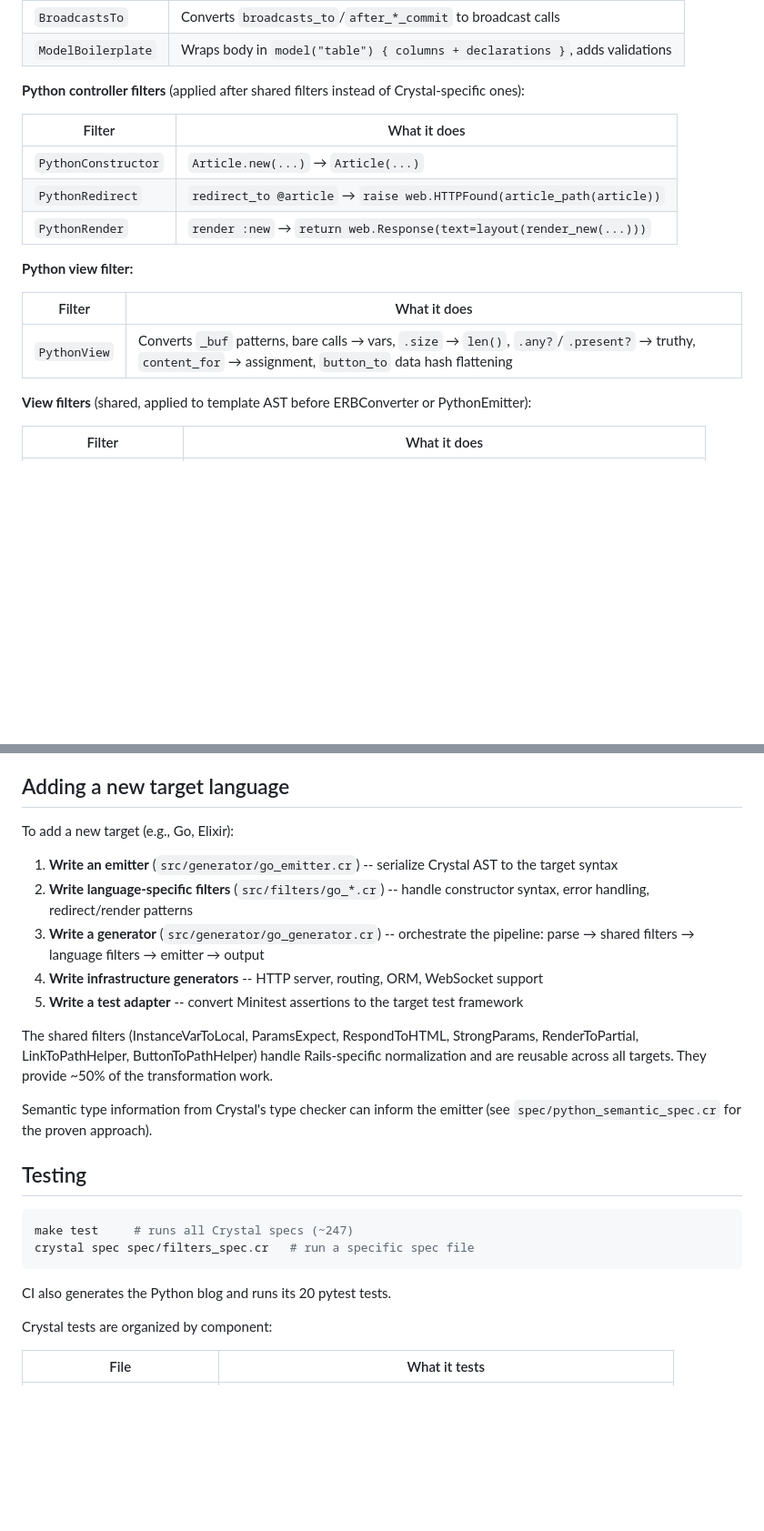
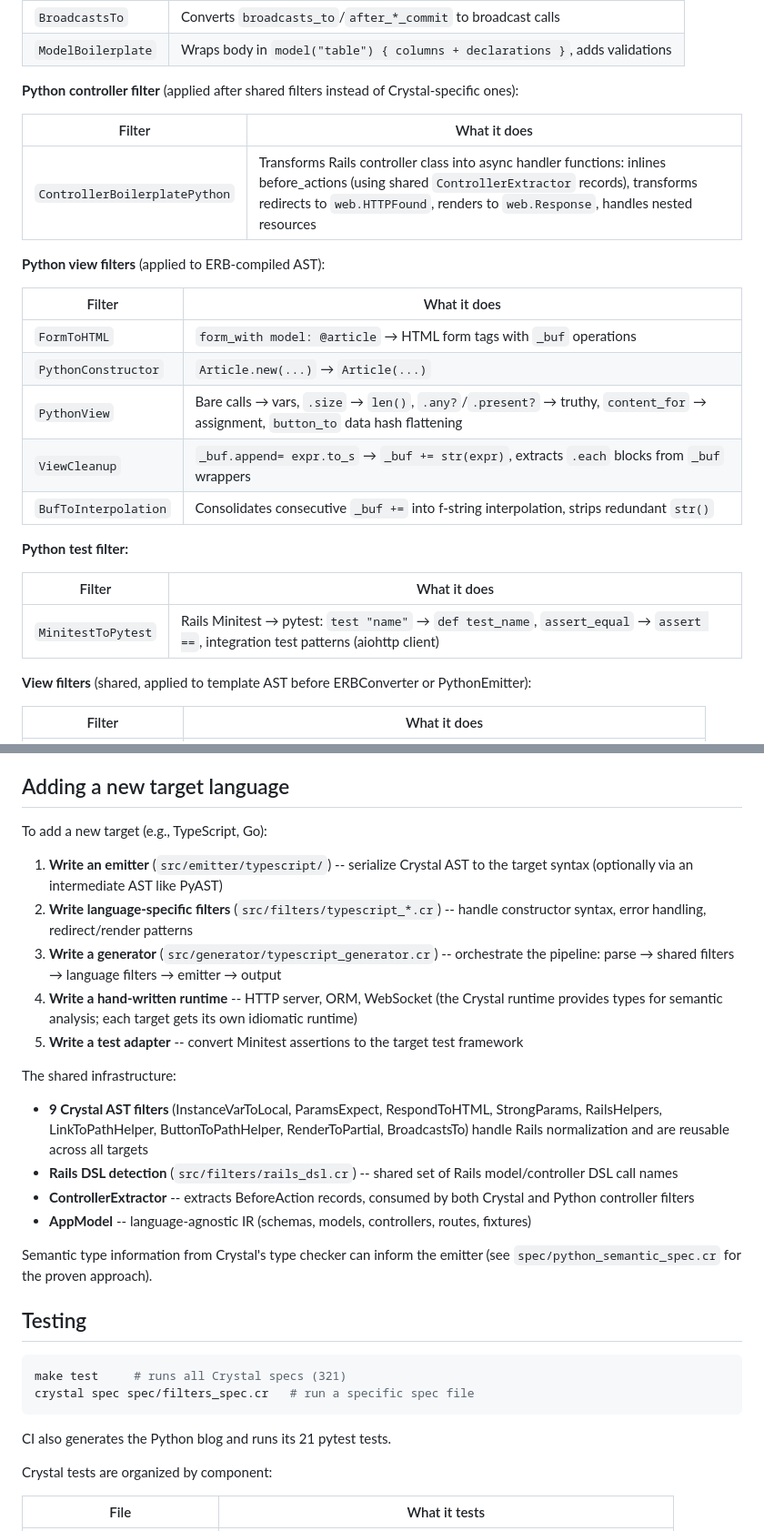
Before and after one commit to rubys/railcar, a Markdown page: ARCHITECTURE.md, 2 parts joined by grey strips. Shown at 91% size. Drawn GitHub-style; blank space fills up the shorter version.

````diff
--- a/ARCHITECTURE.md
+++ b/ARCHITECTURE.md
@@ -96,19 +96,27 @@ Each filter is a `Crystal::Transformer` subclass that pattern-matches on AST nod
 | `BroadcastsTo` | Converts `broadcasts_to`/`after_*_commit` to broadcast calls |
 | `ModelBoilerplate` | Wraps body in `model("table") { columns + declarations }`, adds validations |
 
-**Python controller filters** (applied after shared filters instead of Crystal-specific ones):
+**Python controller filter** (applied after shared filters instead of Crystal-specific ones):
 
 | Filter | What it does |
 |--------|-------------|
-| `PythonConstructor` | `Article.new(...)` → `Article(...)` |
-| `PythonRedirect` | `redirect_to @article` → `raise web.HTTPFound(article_path(article))` |
-| `PythonRender` | `render :new` → `return web.Response(text=layout(render_new(...)))` |
+| `ControllerBoilerplatePython` | Transforms Rails controller class into async handler functions: inlines before_actions (using shared `ControllerExtractor` records), transforms redirects to `web.HTTPFound`, renders to `web.Response`, handles nested resources |
 
-**Python view filter:**
+**Python view filters** (applied to ERB-compiled AST):
 
 | Filter | What it does |
 |--------|-------------|
-| `PythonView` | Converts `_buf` patterns, bare calls → vars, `.size` → `len()`, `.any?`/`.present?` → truthy, `content_for` → assignment, `button_to` data hash flattening |
+| `FormToHTML` | `form_with model: @article` → HTML form tags with `_buf` operations |
+| `PythonConstructor` | `Article.new(...)` → `Article(...)` |
+| `PythonView` | Bare calls → vars, `.size` → `len()`, `.any?`/`.present?` → truthy, `content_for` → assignment, `button_to` data hash flattening |
+| `ViewCleanup` | `_buf.append= expr.to_s` → `_buf += str(expr)`, extracts `.each` blocks from `_buf` wrappers |
+| `BufToInterpolation` | Consolidates consecutive `_buf +=` into f-string interpolation, strips redundant `str()` |
+
+**Python test filter:**
+
+| Filter | What it does |
+|--------|-------------|
+| `MinitestToPytest` | Rails Minitest → pytest: `test "name"` → `def test_name`, `assert_equal` → `assert ==`, integration test patterns (aiohttp client) |
 
 **View filters** (shared, applied to template AST before ERBConverter or PythonEmitter):
 
@@ -242,26 +259,30 @@ This enables runtime dispatch for abstract-typed children. It's a minimal, non-b
 
 ## Adding a new target language
 
-To add a new target (e.g., Go, Elixir):
+To add a new target (e.g., TypeScript, Go):
 
-1. **Write an emitter** (`src/generator/go_emitter.cr`) -- serialize Crystal AST to the target syntax
-2. **Write language-specific filters** (`src/filters/go_*.cr`) -- handle constructor syntax, error handling, redirect/render patterns
-3. **Write a generator** (`src/generator/go_generator.cr`) -- orchestrate the pipeline: parse → shared filters → language filters → emitter → output
-4. **Write infrastructure generators** -- HTTP server, routing, ORM, WebSocket support
+1. **Write an emitter** (`src/emitter/typescript/`) -- serialize Crystal AST to the target syntax (optionally via an intermediate AST like PyAST)
+2. **Write language-specific filters** (`src/filters/typescript_*.cr`) -- handle constructor syntax, error handling, redirect/render patterns
+3. **Write a generator** (`src/generator/typescript_generator.cr`) -- orchestrate the pipeline: parse → shared filters → language filters → emitter → output
+4. **Write a hand-written runtime** -- HTTP server, ORM, WebSocket (the Crystal runtime provides types for semantic analysis; each target gets its own idiomatic runtime)
 5. **Write a test adapter** -- convert Minitest assertions to the target test framework
 
-The shared filters (InstanceVarToLocal, ParamsExpect, RespondToHTML, StrongParams, RenderToPartial, LinkToPathHelper, ButtonToPathHelper) handle Rails-specific normalization and are reusable across all targets. They provide ~50% of the transformation work.
+The shared infrastructure:
+- **9 Crystal AST filters** (InstanceVarToLocal, ParamsExpect, RespondToHTML, StrongParams, RailsHelpers, LinkToPathHelper, ButtonToPathHelper, RenderToPartial, BroadcastsTo) handle Rails normalization and are reusable across all targets
+- **Rails DSL detection** (`src/filters/rails_dsl.cr`) -- shared set of Rails model/controller DSL call names
+- **ControllerExtractor** -- extracts BeforeAction records, consumed by both Crystal and Python controller filters
+- **AppModel** -- language-agnostic IR (schemas, models, controllers, routes, fixtures)
 
 Semantic type information from Crystal's type checker can inform the emitter (see `spec/python_semantic_spec.cr` for the proven approach).
 
 ## Testing
 
 ```bash
-make test     # runs all Crystal specs (~247)
+make test     # runs all Crystal specs (321)
 crystal spec spec/filters_spec.cr   # run a specific spec file
 ```
 
-CI also generates the Python blog and runs its 20 pytest tests.
+CI also generates the Python blog and runs its 21 pytest tests.
 
 Crystal tests are organized by component:
 
````
Also changed, not shown: other parts of ARCHITECTURE.md (+33 -24 lines), README.md (+2 -2 lines).
